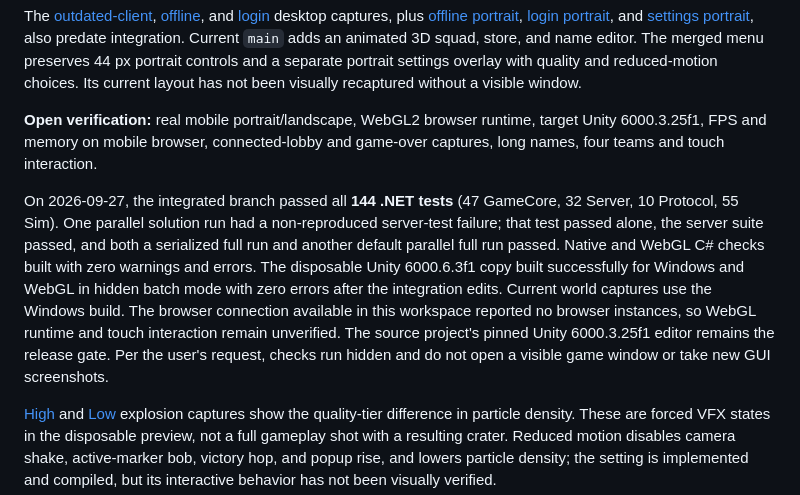
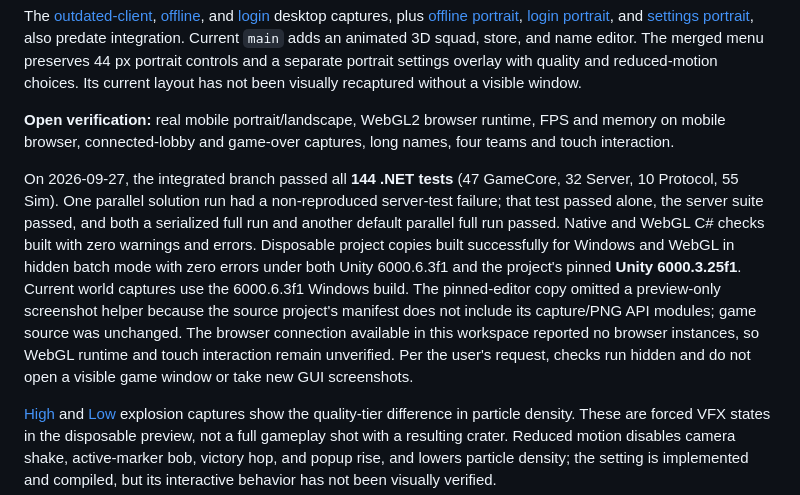
Before and after one commit to quyenanh198/Worms, a Markdown page: docs/GRAPHICS_HANDOFF.md, the part around the change. GitHub-like rendering.

Commit message:
docs: record pinned Unity build validation

```diff
--- a/docs/GRAPHICS_HANDOFF.md
+++ b/docs/GRAPHICS_HANDOFF.md
@@ -116,9 +116,9 @@ The pre-integration HUD was captured at [1280×720](visuals/hud-1280x720.png), [
 
 The [outdated-client](visuals/hud-menu.png), [offline](visuals/menu-offline.png), and [login](visuals/menu-login.png) desktop captures, plus [offline portrait](visuals/menu-offline-portrait.png), [login portrait](visuals/menu-login-portrait.png), and [settings portrait](visuals/menu-settings-portrait.png), also predate integration. Current `main` adds an animated 3D squad, store, and name editor. The merged menu preserves 44 px portrait controls and a separate portrait settings overlay with quality and reduced-motion choices. Its current layout has not been visually recaptured without a visible window.
 
-**Open verification:** real mobile portrait/landscape, WebGL2 browser runtime, target Unity 6000.3.25f1, FPS and memory on mobile browser, connected-lobby and game-over captures, long names, four teams and touch interaction.
+**Open verification:** real mobile portrait/landscape, WebGL2 browser runtime, FPS and memory on mobile browser, connected-lobby and game-over captures, long names, four teams and touch interaction.
 
-On 2026-09-27, the integrated branch passed all **144 .NET tests** (47 GameCore, 32 Server, 10 Protocol, 55 Sim). One parallel solution run had a non-reproduced server-test failure; that test passed alone, the server suite passed, and both a serialized full run and another default parallel full run passed. Native and WebGL C# checks built with zero warnings and errors. The disposable Unity 6000.6.3f1 copy built successfully for Windows and WebGL in hidden batch mode with zero errors after the integration edits. Current world captures use the Windows build. The browser connection available in this workspace reported no browser instances, so WebGL runtime and touch interaction remain unverified. The source project's pinned Unity 6000.3.25f1 editor remains the release gate. Per the user's request, checks run hidden and do not open a visible game window or take new GUI screenshots.
+On 2026-09-27, the integrated branch passed all **144 .NET tests** (47 GameCore, 32 Server, 10 Protocol, 55 Sim). One parallel solution run had a non-reproduced server-test failure; that test passed alone, the server suite passed, and both a serialized full run and another default parallel full run passed. Native and WebGL C# checks built with zero warnings and errors. Disposable project copies built successfully for Windows and WebGL in hidden batch mode with zero errors under both Unity 6000.6.3f1 and the project's pinned **Unity 6000.3.25f1**. Current world captures use the 6000.6.3f1 Windows build. The pinned-editor copy omitted a preview-only screenshot helper because the source project's manifest does not include its capture/PNG API modules; game source was unchanged. The browser connection available in this workspace reported no browser instances, so WebGL runtime and touch interaction remain unverified. Per the user's request, checks run hidden and do not open a visible game window or take new GUI screenshots.
 
 [High](visuals/explosion-high.png) and [Low](visuals/explosion-low.png) explosion captures show the quality-tier difference in particle density. These are forced VFX states in the disposable preview, not a full gameplay shot with a resulting crater. Reduced motion disables camera shake, active-marker bob, victory hop, and popup rise, and lowers particle density; the setting is implemented and compiled, but its interactive behavior has not been visually verified.
 
```
